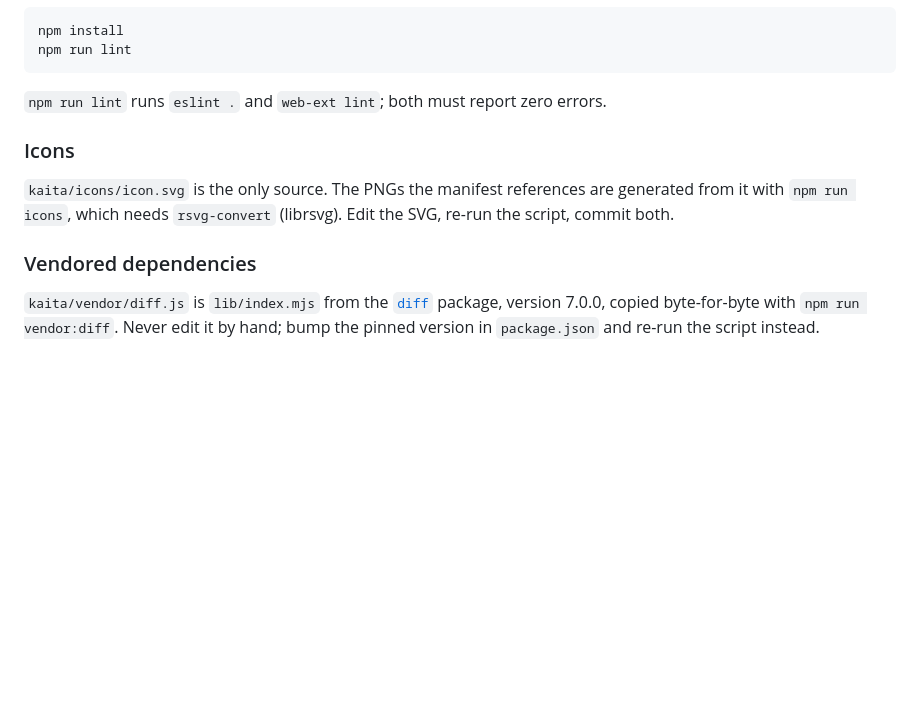
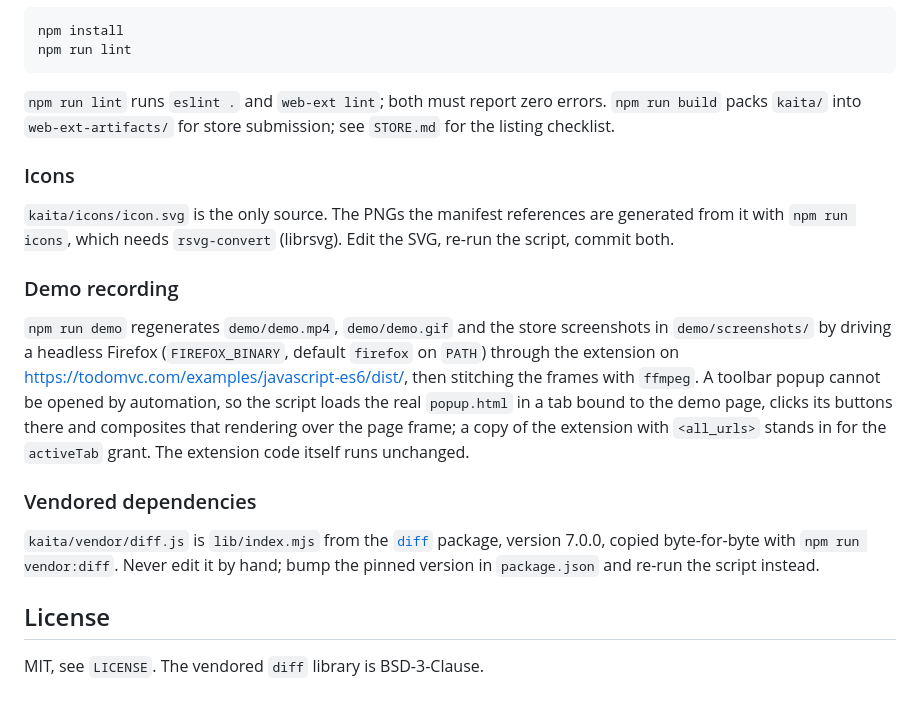
Before and after one commit to benner/kaita, a Markdown page: README.md, the part around one of its changes. Rendered like a GitHub page; blank space fills up the shorter version.

````diff
--- a/README.md
+++ b/README.md
@@ -55,7 +70,8 @@ npm run lint
 ```
 
 `npm run lint` runs `eslint .` and `web-ext lint`; both must report zero
-errors.
+errors. `npm run build` packs `kaita/` into `web-ext-artifacts/` for store
+submission; see `STORE.md` for the listing checklist.
 
 ### Icons
 
@@ -63,9 +79,25 @@ errors.
 are generated from it with `npm run icons`, which needs `rsvg-convert`
 (librsvg). Edit the SVG, re-run the script, commit both.
 
+### Demo recording
+
+`npm run demo` regenerates `demo/demo.mp4`, `demo/demo.gif` and the store
+screenshots in `demo/screenshots/` by driving a headless Firefox
+(`FIREFOX_BINARY`, default `firefox` on `PATH`) through the extension on
+<https://todomvc.com/examples/javascript-es6/dist/>, then stitching the
+frames with `ffmpeg`. A toolbar popup cannot be opened by automation, so
+the script loads the real `popup.html` in a tab bound to the demo page,
+clicks its buttons there and composites that rendering over the page
+frame; a copy of the extension with `<all_urls>` stands in for the
+`activeTab` grant. The extension code itself runs unchanged.
+
 ### Vendored dependencies
 
 `kaita/vendor/diff.js` is `lib/index.mjs` from the
 [`diff`](https://www.npmjs.com/package/diff) package, version 7.0.0, copied
 byte-for-byte with `npm run vendor:diff`. Never edit it by hand; bump the
 pinned version in `package.json` and re-run the script instead.
+
+## License
+
+MIT, see `LICENSE`. The vendored `diff` library is BSD-3-Clause.
````
Also changed, not shown: other parts of README.md (+15 -0 lines), STORE.md (added, +97 -0 lines), demo/demo.gif (added), demo/screenshots/1-popup-recording.png (added), demo/screenshots/2-viewer-diff.png (added), demo/screenshots/3-viewer-page-pinned.png (added), 7 other files.
